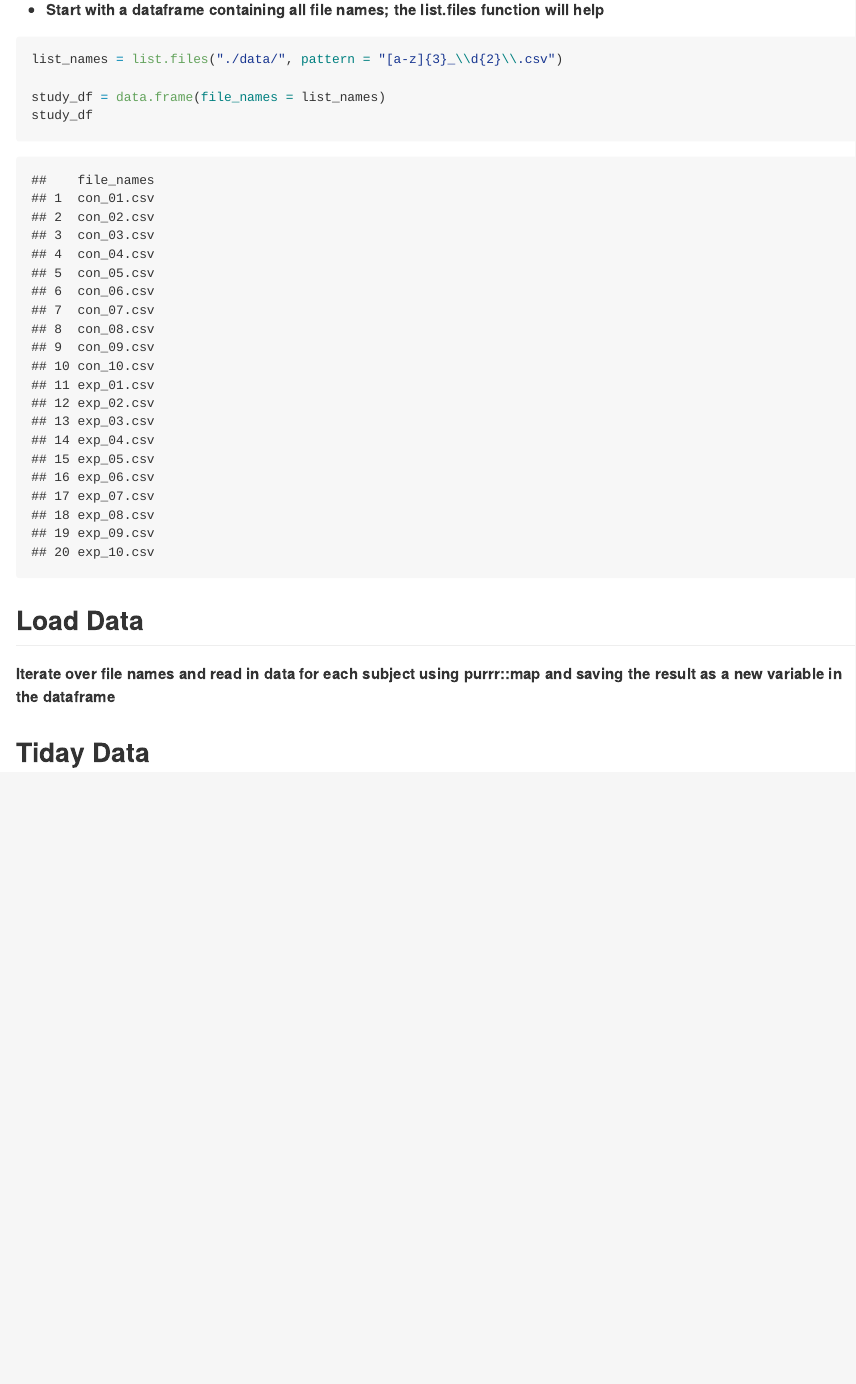
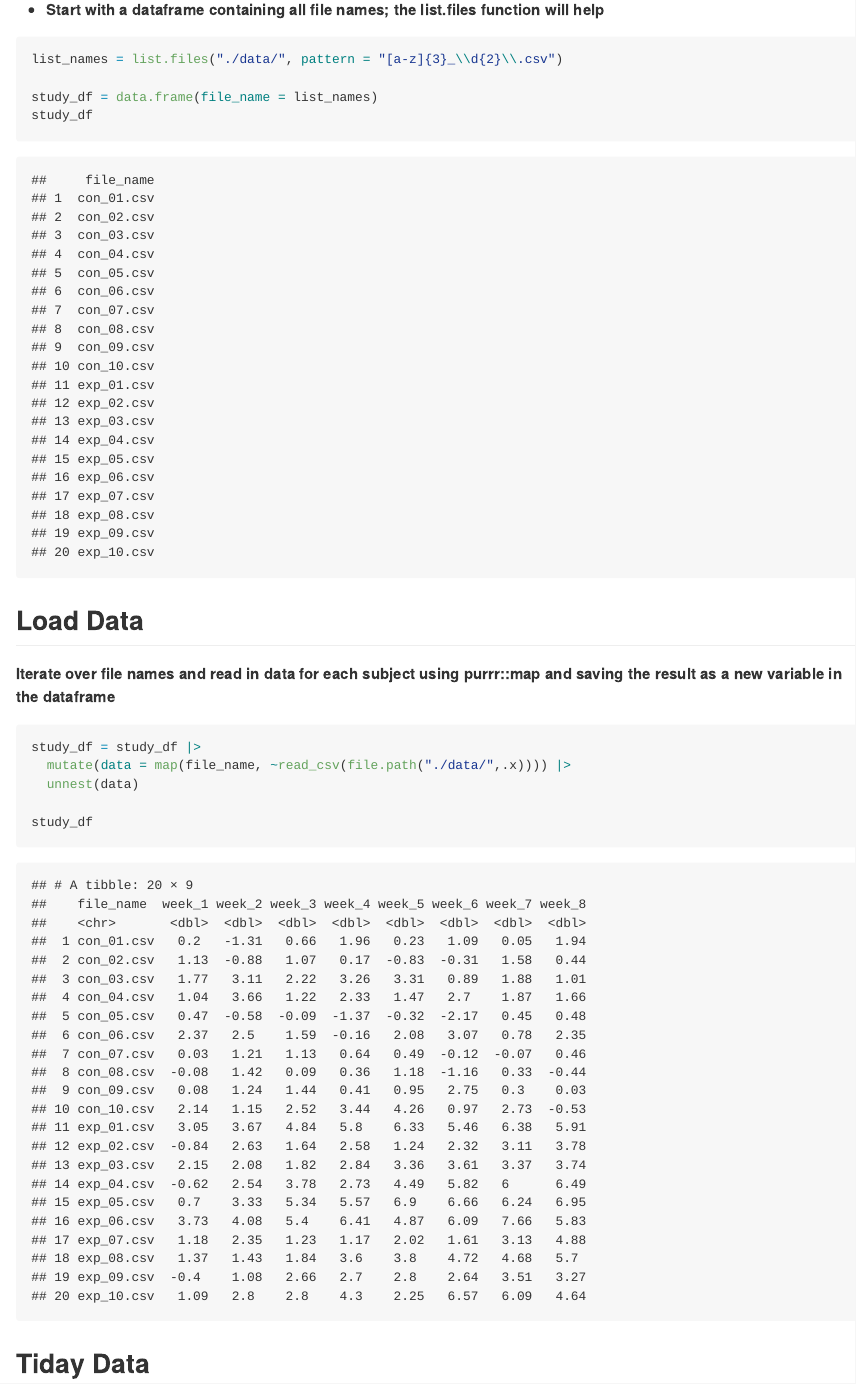
Before and after one commit to kaylas2138/p8105_hw5_khs2138, an R Markdown document (p8105_hw5_khs2138.Rmd): the page in a window 1100 px wide, from 5530 px down. The pictures show the output file p8105_hw5_khs2138.md that the author committed with the source, drawn offline in the style of GitHub; long lines of code are wrapped.

Commit message:
Problem 2 - mapping read_csv to the file path from the file_name column to load in data. Unnesting

````diff
--- a/p8105_hw5_khs2138.Rmd
+++ b/p8105_hw5_khs2138.Rmd
@@ -114,7 +114,7 @@ city_prop |>
 ```{r file_names}
 list_names = list.files("./data/", pattern = "[a-z]{3}_\\d{2}\\.csv")
 
-study_df = data.frame(file_names = list_names)
+study_df = data.frame(file_name = list_names)
 study_df
 
 ```
@@ -123,8 +123,13 @@ study_df
 ## Load Data
 **Iterate over file names and read in data for each subject using purrr::map and saving the result as a new variable in the dataframe**
 ```{r file_data}
+study_df = study_df |>
+  mutate(data = map(file_name, ~read_csv(file.path("./data/",.x)))) |>
+  unnest(data)
 
+study_df
 ```
+
 
 ## Tiday Data
 
````
Also changed, not shown: p8105_hw5_khs2138.md.
